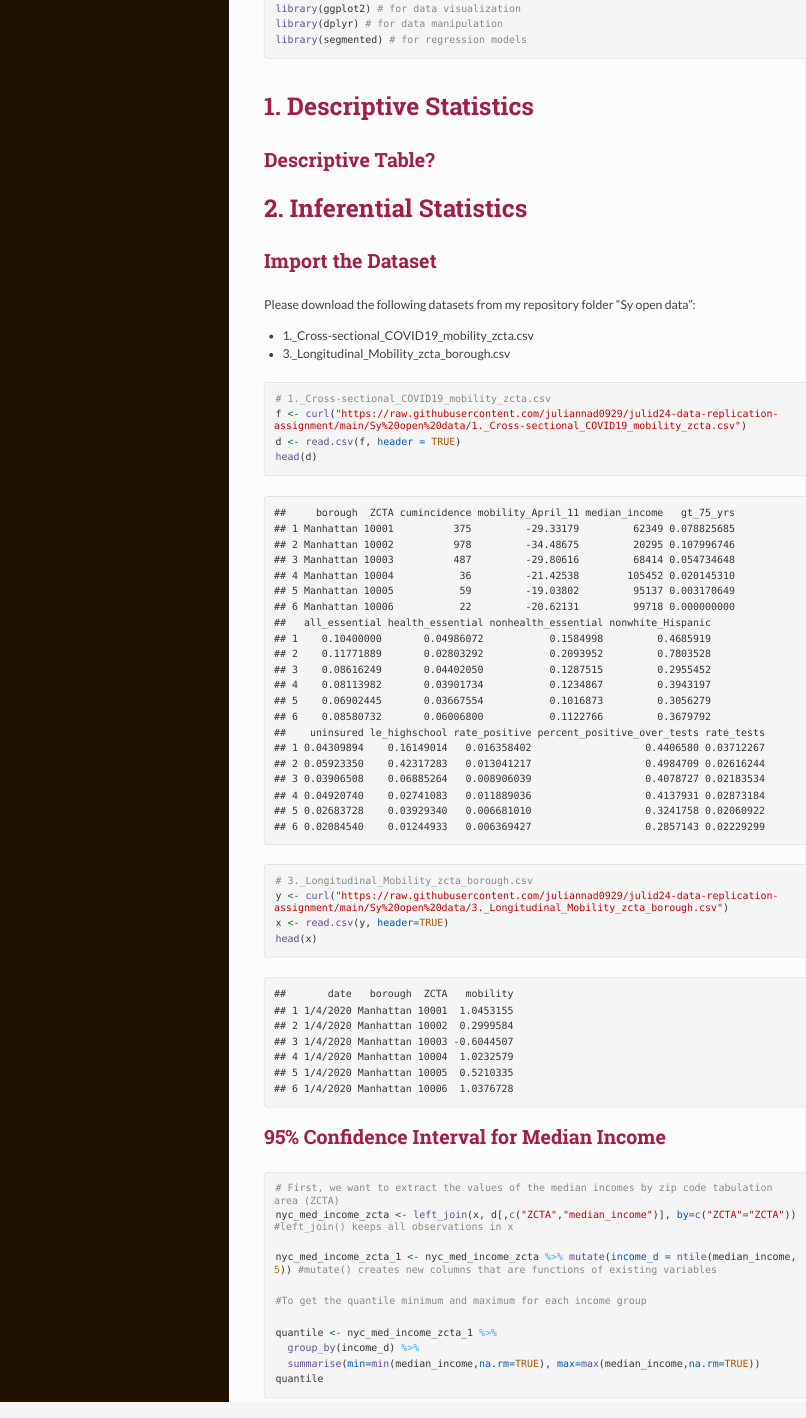
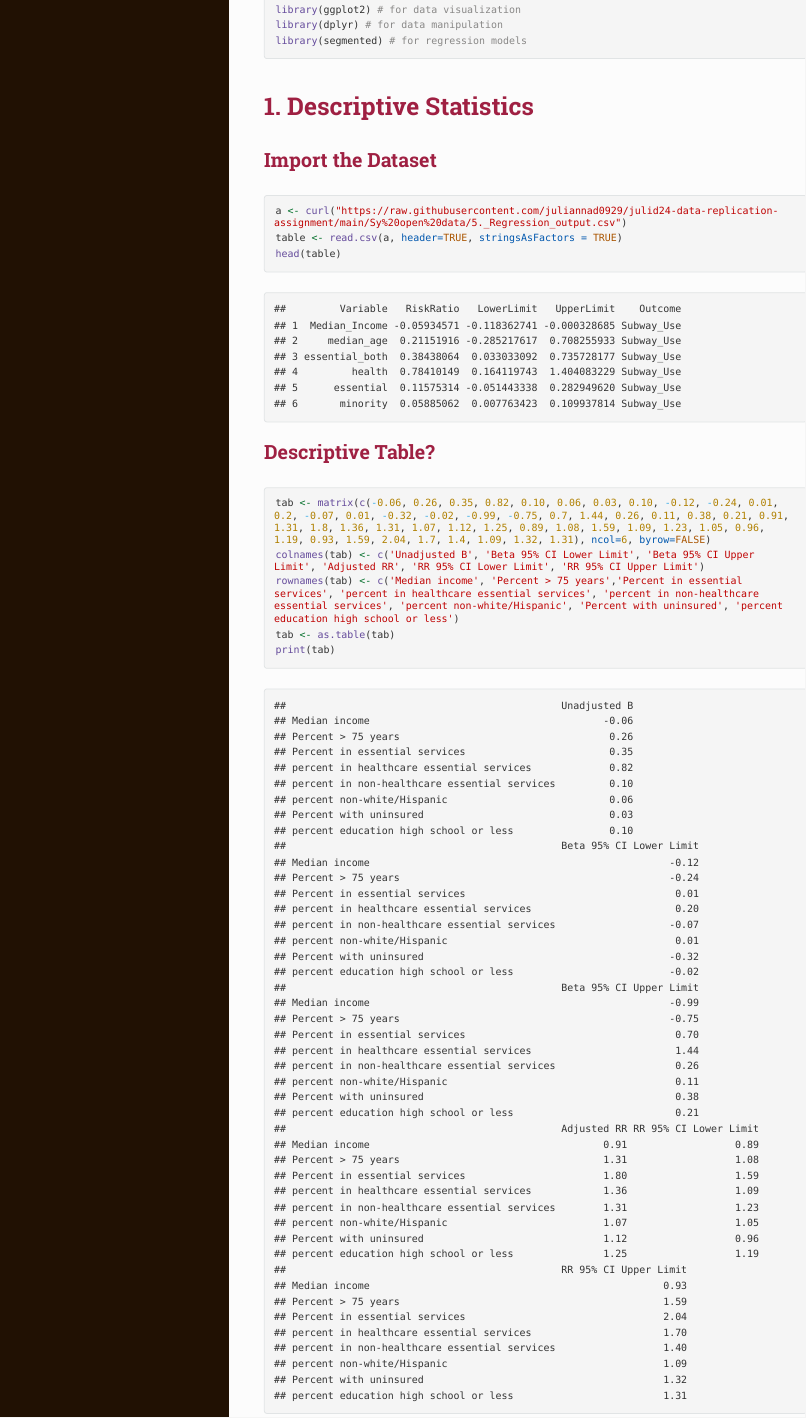
Before and after one commit to juliannad0929/julid24-data-replication-assignment, an R Markdown document (julid24_DataReplication.Rmd): the page in a window 1100 px wide, from 1140 px down before the commit and from 1240 px down after it, so that both start at the same text. The pictures show the output file julid24_DataReplication.html that the author committed with the source, opened offline; long lines of code are wrapped.

Commit message:
descriptive stats?

````diff
--- a/julid24_DataReplication.Rmd
+++ b/julid24_DataReplication.Rmd
@@ -28,4 +29,21 @@ library(segmented) # for regression models
 
 # 1. Descriptive Statistics
 
+## Import the Dataset
+```{r}
+a <- curl("https://raw.githubusercontent.com/juliannad0929/julid24-data-replication-assignment/main/Sy%20open%20data/5._Regression_output.csv")
+table <- read.csv(a, header=TRUE, stringsAsFactors = TRUE)
+head(table)
+```
+
 ## Descriptive Table?
+
+```{r}
+tab <- matrix(c(-0.06, 0.26, 0.35, 0.82, 0.10, 0.06, 0.03, 0.10, -0.12, -0.24, 0.01, 0.2, -0.07, 0.01, -0.32, -0.02, -0.99, -0.75, 0.7, 1.44, 0.26, 0.11, 0.38, 0.21, 0.91, 1.31, 1.8, 1.36, 1.31, 1.07, 1.12, 1.25, 0.89, 1.08, 1.59, 1.09, 1.23, 1.05, 0.96, 1.19, 0.93, 1.59, 2.04, 1.7, 1.4, 1.09, 1.32, 1.31), ncol=6, byrow=FALSE)
+colnames(tab) <- c('Unadjusted B', 'Beta 95% CI Lower Limit', 'Beta 95% CI Upper Limit', 'Adjusted RR', 'RR 95% CI Lower Limit', 'RR 95% CI Upper Limit')
+rownames(tab) <- c('Median income', 'Percent > 75 years','Percent in essential services', 'percent in healthcare essential services', 'percent in non-healthcare essential services', 'percent non-white/Hispanic', 'Percent with uninsured', 'percent education high school or less')
+tab <- as.table(tab)
+print(tab)
+```
+
+```{r}
````
Also changed, not shown: julid24_DataReplication.html, julid24_DataReplication.Rmd (12 more changed lines).
